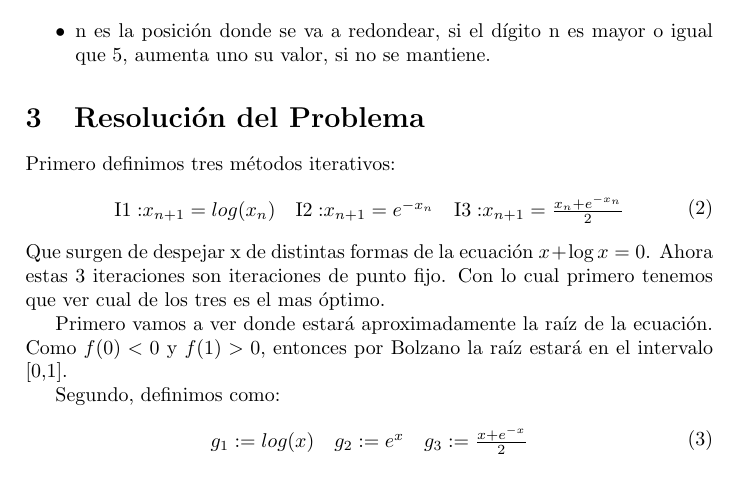
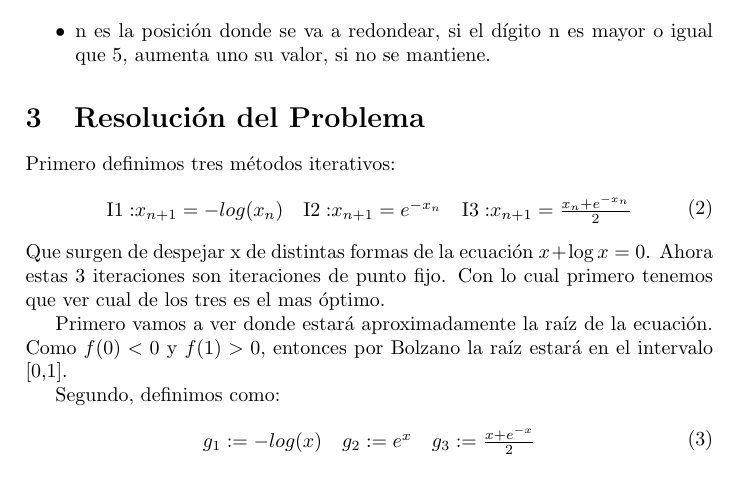
Before and after one commit to juanum/Trabajo4, a LaTeX document (main.tex): part of page 3 of 4, cut so that both start at the same text. Compiled offline with pdfLaTeX.

Commit message:
pequeño error

```diff
--- a/main.tex
+++ b/main.tex
@@ -53,7 +53,7 @@ La función simetrico(x,n) simplemente hace el redondeo simétrico de n dígitos
 Primero definimos tres métodos iterativos:
 \begin{equation}
 \begin{array}{ccc}
-\mathrm{I1:}x_{n+1}=log(x_{n}) & \mathrm{I2:}x_{n+1}=e^{-x_{n}} & \mathrm{I3:}x_{n+1}=\frac{x_{n}+e^{-x_{n}}}{2}
+\mathrm{I1:}x_{n+1}=-log(x_{n}) & \mathrm{I2:}x_{n+1}=e^{-x_{n}} & \mathrm{I3:}x_{n+1}=\frac{x_{n}+e^{-x_{n}}}{2}
 \end{array}
 \end{equation}
 Que surgen de despejar x de distintas formas de la ecuación $x+\log{x}=0$. Ahora estas 3 iteraciones son iteraciones de punto fijo. Con lo cual primero tenemos que ver cual de los tres es el mas óptimo.
@@ -63,7 +63,7 @@ Primero vamos a ver donde estará aproximadamente la raíz de la ecuación. Como
 Segundo, definimos como:
 \begin{equation}
 \begin{array}{ccc}
-g_{1}:=log(x) & g_{2}:=e^{x} & g_{3}:=\frac{x+e^{-x}}{2}
+g_{1}:=-log(x) & g_{2}:=e^{x} & g_{3}:=\frac{x+e^{-x}}{2}
 \end{array}
 \end{equation}
 Ahora hay que ver cual de ellas tiene derivada menor que 1 para que el método del punto fijo funcione, ya que asi la función sera contractiva y el metodo convergerá. Derivando cada uno tenemos que:
```
